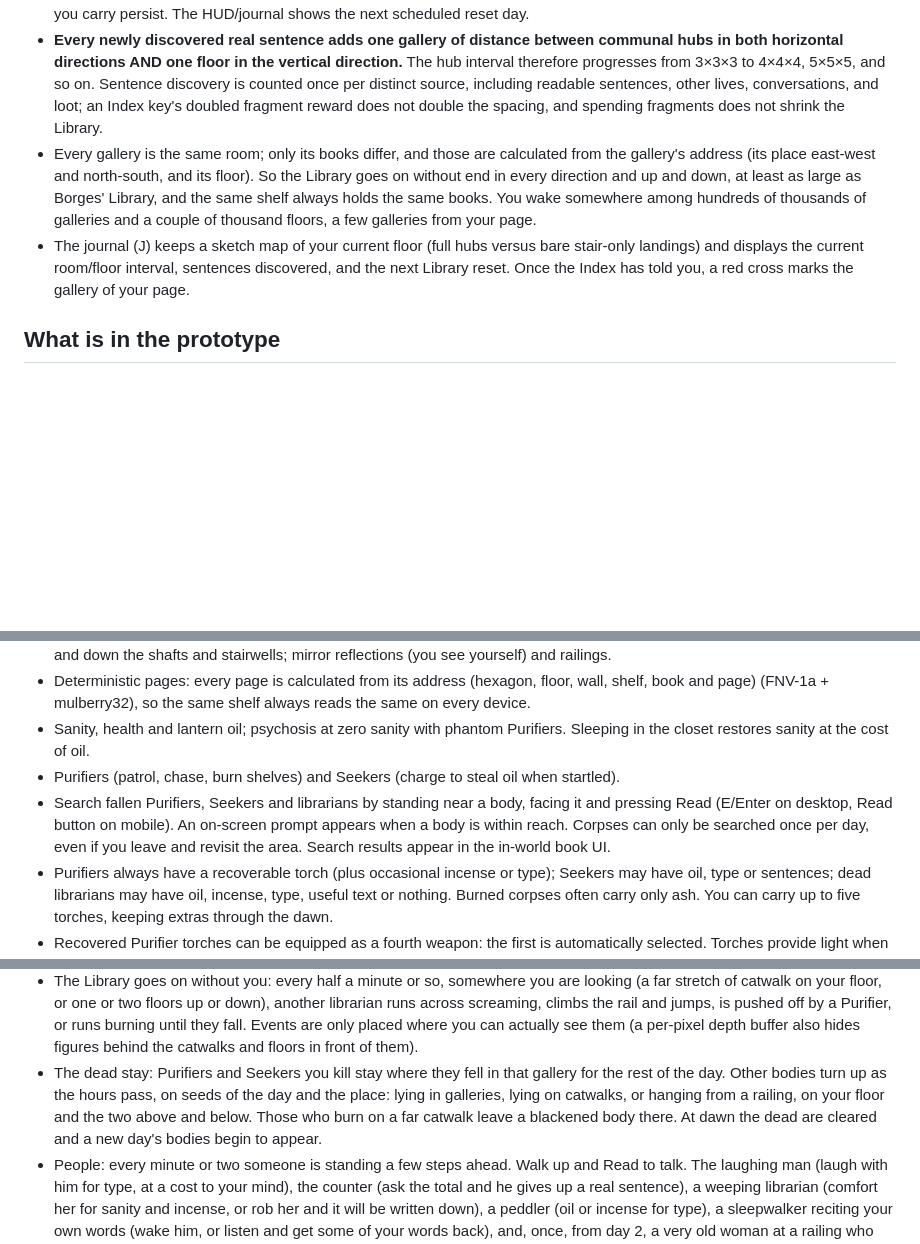
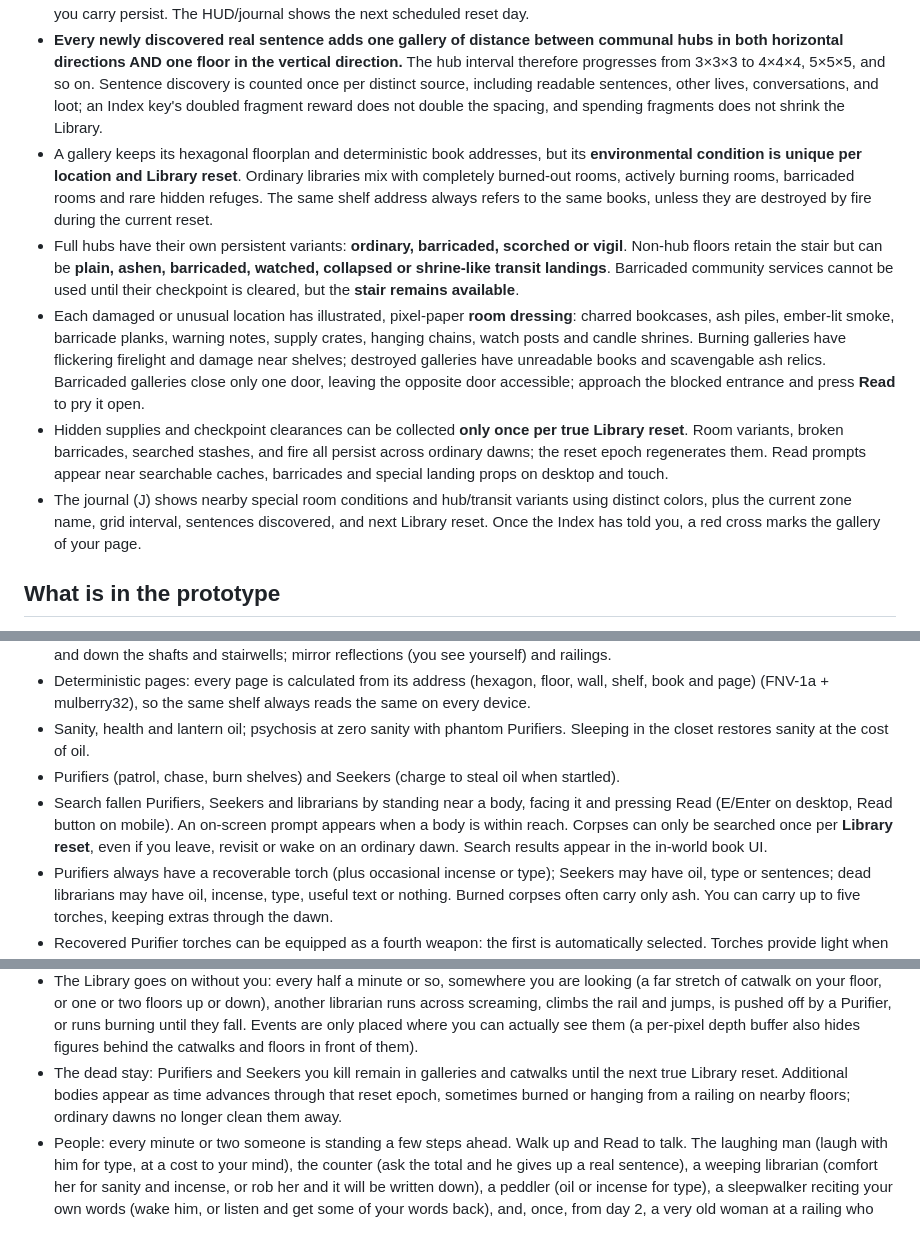
Before and after one commit to ZomBeefGames/archive-of-madness, a Markdown page: README.md, 3 parts joined by grey strips. Drawn GitHub-style; blank space fills up the shorter version.

Commit message:
Document persistent burned and barricaded galleries, unique hubs, shrines, caches and reset rules

```diff
--- a/README.md
+++ b/README.md
@@ -53,8 +53,11 @@ The rooms follow Borges' story; the space between them is open air:
 - The food hatch is a dumbwaiter: order bread and water (+20 health, quick) or lentil soup (+45 health, slow), wait for the bell, and eat at the hatch. Food is the only way to get health back.
 - A day still takes eight in-game minutes. The player blacks out at midnight and wakes at six each morning, but **not every dawn resets the Library**. The first two full resets are each **two days apart**; every second reset lengthens the wait by another day, giving intervals of **2, 2, 3, 3, 4, 4, ... days**. On an ordinary dawn, burned shelves, found/looted bodies, fire, and unfinished business remain. At an actual reset, the world is restocked and repaired, while found sentences, quest progress, and things you carry persist. The HUD/journal shows the next scheduled reset day.
 - **Every newly discovered real sentence adds one gallery of distance between communal hubs in both horizontal directions AND one floor in the vertical direction.** The hub interval therefore progresses from 3×3×3 to 4×4×4, 5×5×5, and so on. Sentence discovery is counted once per distinct source, including readable sentences, other lives, conversations, and loot; an Index key's doubled fragment reward does not double the spacing, and spending fragments does not shrink the Library.
-- Every gallery is the same room; only its books differ, and those are calculated from the gallery's address (its place east-west and north-south, and its floor). So the Library goes on without end in every direction and up and down, at least as large as Borges' Library, and the same shelf always holds the same books. You wake somewhere among hundreds of thousands of galleries and a couple of thousand floors, a few galleries from your page.
-- The journal (J) keeps a sketch map of your current floor (full hubs versus bare stair-only landings) and displays the current room/floor interval, sentences discovered, and the next Library reset. Once the Index has told you, a red cross marks the gallery of your page.
+- A gallery keeps its hexagonal floorplan and deterministic book addresses, but its **environmental condition is unique per location and Library reset**. Ordinary libraries mix with completely burned-out rooms, actively burning rooms, barricaded rooms and rare hidden refuges. The same shelf address always refers to the same books, unless they are destroyed by fire during the current reset.
+- Full hubs have their own persistent variants: **ordinary, barricaded, scorched or vigil**. Non-hub floors retain the stair but can be **plain, ashen, barricaded, watched, collapsed or shrine-like transit landings**. Barricaded community services cannot be used until their checkpoint is cleared, but the **stair remains available**.
+- Each damaged or unusual location has illustrated, pixel-paper **room dressing**: charred bookcases, ash piles, ember-lit smoke, barricade planks, warning notes, supply crates, hanging chains, watch posts and candle shrines. Burning galleries have flickering firelight and damage near shelves; destroyed galleries have unreadable books and scavengable ash relics. Barricaded galleries close only one door, leaving the opposite door accessible; approach the blocked entrance and press **Read** to pry it open.
+- Hidden supplies and checkpoint clearances can be collected **only once per true Library reset**. Room variants, broken barricades, searched stashes, and fire all persist across ordinary dawns; the reset epoch regenerates them. Read prompts appear near searchable caches, barricades and special landing props on desktop and touch.
+- The journal (J) shows nearby special room conditions and hub/transit variants using distinct colors, plus the current zone name, grid interval, sentences discovered, and next Library reset. Once the Index has told you, a red cross marks the gallery of your page.
 
 ## What is in the prototype
 
@@ -63,7 +66,7 @@ The rooms follow Borges' story; the space between them is open air:
 - Deterministic pages: every page is calculated from its address (hexagon, floor, wall, shelf, book and page) (FNV-1a + mulberry32), so the same shelf always reads the same on every device.
 - Sanity, health and lantern oil; psychosis at zero sanity with phantom Purifiers. Sleeping in the closet restores sanity at the cost of oil.
 - Purifiers (patrol, chase, burn shelves) and Seekers (charge to steal oil when startled).
-- Search fallen Purifiers, Seekers and librarians by standing near a body, facing it and pressing Read (E/Enter on desktop, Read button on mobile). An on-screen prompt appears when a body is within reach. Corpses can only be searched once per day, even if you leave and revisit the area. Search results appear in the in-world book UI.
+- Search fallen Purifiers, Seekers and librarians by standing near a body, facing it and pressing Read (E/Enter on desktop, Read button on mobile). An on-screen prompt appears when a body is within reach. Corpses can only be searched once per **Library reset**, even if you leave, revisit or wake on an ordinary dawn. Search results appear in the in-world book UI.
 - Purifiers always have a recoverable torch (plus occasional incense or type); Seekers may have oil, type or sentences; dead librarians may have oil, incense, type, useful text or nothing. Burned corpses often carry only ash. You can carry up to five torches, keeping extras through the dawn.
 - Recovered Purifier torches can be equipped as a fourth weapon: the first is automatically selected. Torches provide light when the lantern is empty and can strike nearby enemies. Each burns for 75 seconds while equipped; unused torches remain in your inventory and automatically replace spent ones.
 - Your biography page clusters around one hexagon and floor tied to your phrase and favours two walls, so it can be learned.
@@ -86,7 +89,7 @@ The rooms follow Borges' story; the space between them is open air:
   5. The book: let another life go (read an ending while your words still hold).
   6. Shelved: at the next dawn on day 5 or later the page is put on its shelf. Before then your book is there but page one is blank.
 - The Library goes on without you: every half a minute or so, somewhere you are looking (a far stretch of catwalk on your floor, or one or two floors up or down), another librarian runs across screaming, climbs the rail and jumps, is pushed off by a Purifier, or runs burning until they fall. Events are only placed where you can actually see them (a per-pixel depth buffer also hides figures behind the catwalks and floors in front of them).
-- The dead stay: Purifiers and Seekers you kill stay where they fell in that gallery for the rest of the day. Other bodies turn up as the hours pass, on seeds of the day and the place: lying in galleries, lying on catwalks, or hanging from a railing, on your floor and the two above and below. Those who burn on a far catwalk leave a blackened body there. At dawn the dead are cleared and a new day's bodies begin to appear.
+- The dead stay: Purifiers and Seekers you kill remain in galleries and catwalks until the next true Library reset. Additional bodies appear as time advances through that reset epoch, sometimes burned or hanging from a railing on nearby floors; ordinary dawns no longer clean them away.
 - People: every minute or two someone is standing a few steps ahead. Walk up and Read to talk. The laughing man (laugh with him for type, at a cost to your mind), the counter (ask the total and he gives up a real sentence), a weeping librarian (comfort her for sanity and incense, or rob her and it will be written down), a peddler (oil or incense for type), a sleepwalker reciting your own words (wake him, or listen and get some of your words back), and, once, from day 2, a very old woman at a railing who has been waiting 84 years.
 - Scenes you stumble on, a few steps ahead, that you can walk up to and Read: a mob beating a Purifier (join in for his type, or stop them and he gives you incense); the sect at prayer, three Purifiers about to burn a kneeling librarian (attack them and they turn on you, or walk away and she burns, and her body stays); a funeral carrying someone to the drop (say a word and get some of your own words back); and a Purifier's sermon (listen for a real sentence at a cost to your mind, or heckle him and he comes for you).
 - The Library is brighter: more light from the lamps and the air, a longer lantern, and less murk between floors.
```
Also changed, not shown: other parts of README.md (+1 -1 lines).
